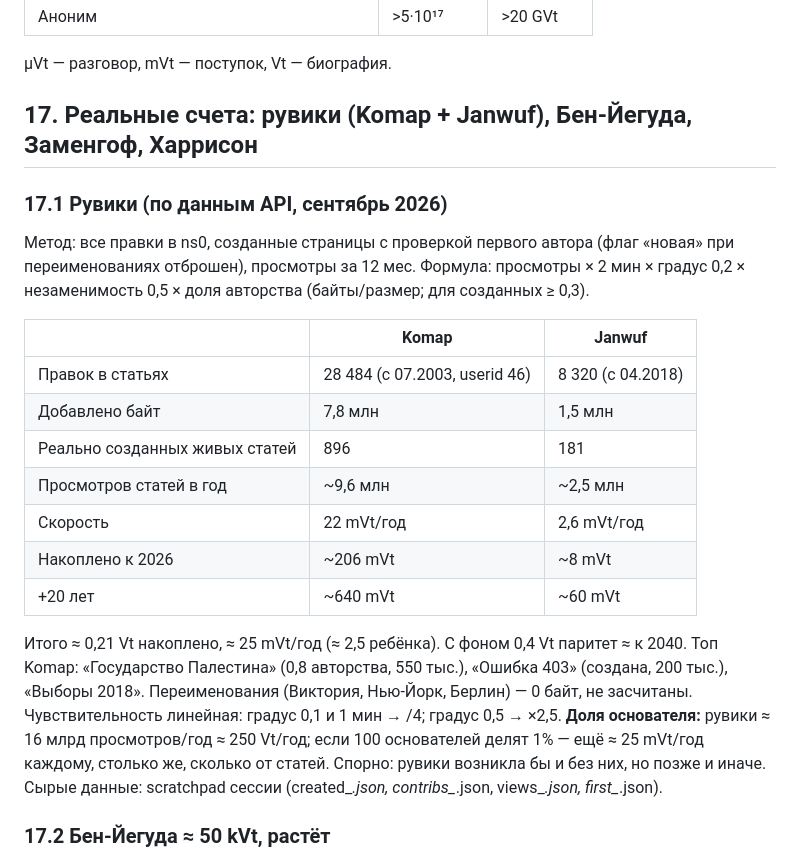
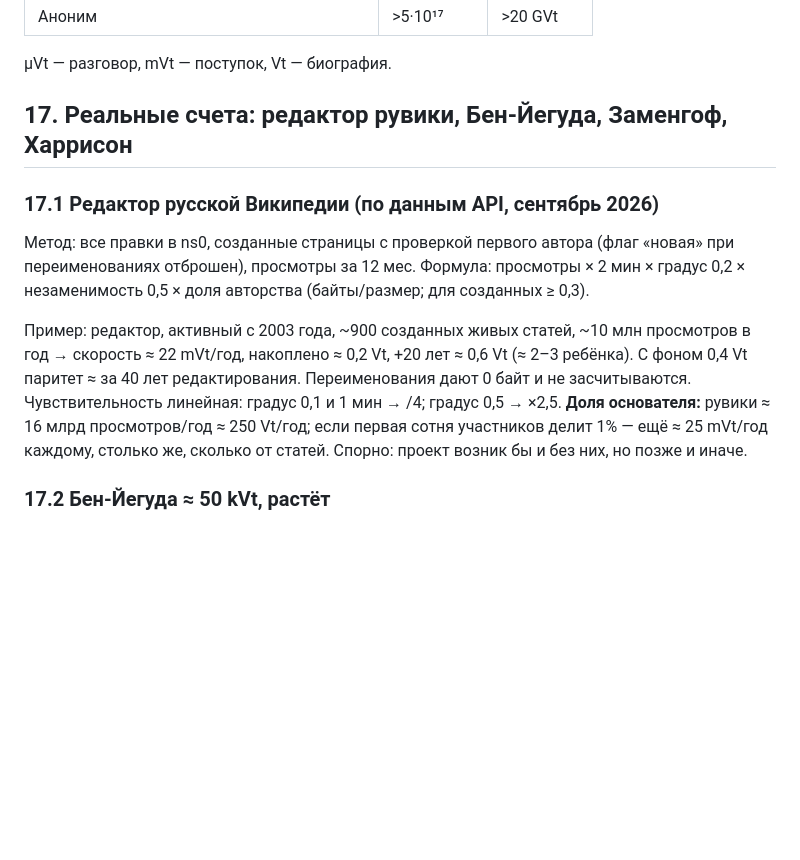
Before and after one commit to komapc/ideon, a Markdown page: notes/ideon.md, the part around the change. Drawn GitHub-style; blank space fills up the shorter version.

Commit message:
Anonymize the ruwiki editor example in notes
Replace real usernames and per-account statistics in section 17.1 with
a single anonymous example; drop the pointer to session scratch files.

Co-Authored-By: Claude Fable 5.1 <noreply@anthropic.com>

```diff
--- a/notes/ideon.md
+++ b/notes/ideon.md
@@ -288,26 +288,14 @@
 
 µVt — разговор, mVt — поступок, Vt — биография.
 
-## 17. Реальные счета: рувики (Komap + Janwuf), Бен-Йегуда, Заменгоф, Харрисон
+## 17. Реальные счета: редактор рувики, Бен-Йегуда, Заменгоф, Харрисон
 
-### 17.1 Рувики (по данным API, сентябрь 2026)
+### 17.1 Редактор русской Википедии (по данным API, сентябрь 2026)
 Метод: все правки в ns0, созданные страницы с проверкой первого автора (флаг «новая» при переименованиях отброшен), просмотры за 12 мес. Формула: просмотры × 2 мин × градус 0,2 × незаменимость 0,5 × доля авторства (байты/размер; для созданных ≥ 0,3).
 
-| | Komap | Janwuf |
-|---|---|---|
-| Правок в статьях | 28 484 (с 07.2003, userid 46) | 8 320 (с 04.2018) |
-| Добавлено байт | 7,8 млн | 1,5 млн |
-| Реально созданных живых статей | 896 | 181 |
-| Просмотров статей в год | ~9,6 млн | ~2,5 млн |
-| Скорость | 22 mVt/год | 2,6 mVt/год |
-| Накоплено к 2026 | ~206 mVt | ~8 mVt |
-| +20 лет | ~640 mVt | ~60 mVt |
-
-Итого ≈ 0,21 Vt накоплено, ≈ 25 mVt/год (≈ 2,5 ребёнка). С фоном 0,4 Vt паритет ≈ к 2040.
-Топ Komap: «Государство Палестина» (0,8 авторства, 550 тыс.), «Ошибка 403» (создана, 200 тыс.), «Выборы 2018». Переименования (Виктория, Нью-Йорк, Берлин) — 0 байт, не засчитаны.
-Чувствительность линейная: градус 0,1 и 1 мин → /4; градус 0,5 → ×2,5.
-**Доля основателя:** рувики ≈ 16 млрд просмотров/год ≈ 250 Vt/год; если 100 основателей делят 1% — ещё ≈ 25 mVt/год каждому, столько же, сколько от статей. Спорно: рувики возникла бы и без них, но позже и иначе.
-Сырые данные: scratchpad сессии (created_*.json, contribs_*.json, views_*.json, first_*.json).
+Пример: редактор, активный с 2003 года, ~900 созданных живых статей, ~10 млн просмотров в год → скорость ≈ 22 mVt/год, накоплено ≈ 0,2 Vt, +20 лет ≈ 0,6 Vt (≈ 2–3 ребёнка). С фоном 0,4 Vt паритет ≈ за 40 лет редактирования.
+Переименования дают 0 байт и не засчитываются. Чувствительность линейная: градус 0,1 и 1 мин → /4; градус 0,5 → ×2,5.
+**Доля основателя:** рувики ≈ 16 млрд просмотров/год ≈ 250 Vt/год; если первая сотня участников делит 1% — ещё ≈ 25 mVt/год каждому, столько же, сколько от статей. Спорно: проект возник бы и без них, но позже и иначе.
 
 ### 17.2 Бен-Йегуда ≈ 50 kVt, растёт
 ~9 млн носителей иврита, думают на нём все минуты. Накоплено с 1920-х ~10¹⁴ мин. Градус 0,15 (выбор языка решает, что читаешь и с кем говоришь). Доля 5–10% (сионизм тянул к ивриту, школы и вторая алия сделали работу; он символ и словарь). ≈ 50 kVt = Трамп сегодня, но R₀ > 1 (дети получают язык бесплатно): через век ~200 kVt.
```
